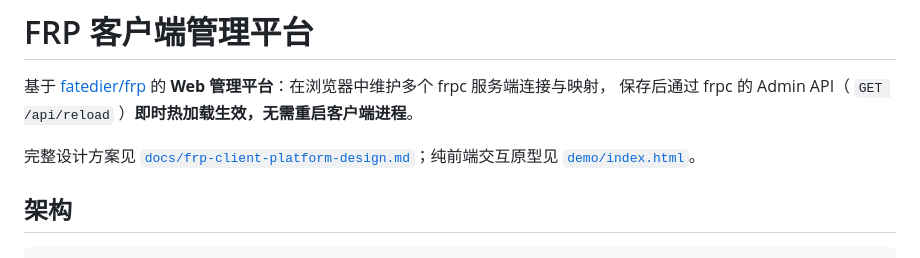
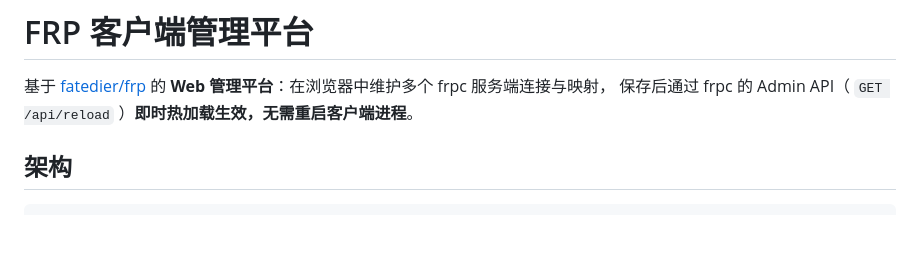
Before and after one commit to Chang954057681/frp-client-manager, a Markdown page: README.md, the part around the change. Drawn GitHub-style; blank space fills up the shorter version.

Commit message:
Update README to remove design document link
Removed a reference to the design document in the README.

```diff
--- a/README.md
+++ b/README.md
@@ -3,7 +3,6 @@
 基于 [fatedier/frp](https://github.com/fatedier/frp) 的 **Web 管理平台**：在浏览器中维护多个 frpc 服务端连接与映射，
 保存后通过 frpc 的 Admin API（ `GET /api/reload` ）**即时热加载生效，无需重启客户端进程**。
 
-完整设计方案见 [`docs/frp-client-platform-design.md`](docs/frp-client-platform-design.md)；纯前端交互原型见 [`demo/index.html`](demo/index.html)。
 
 ## 架构
 
```
